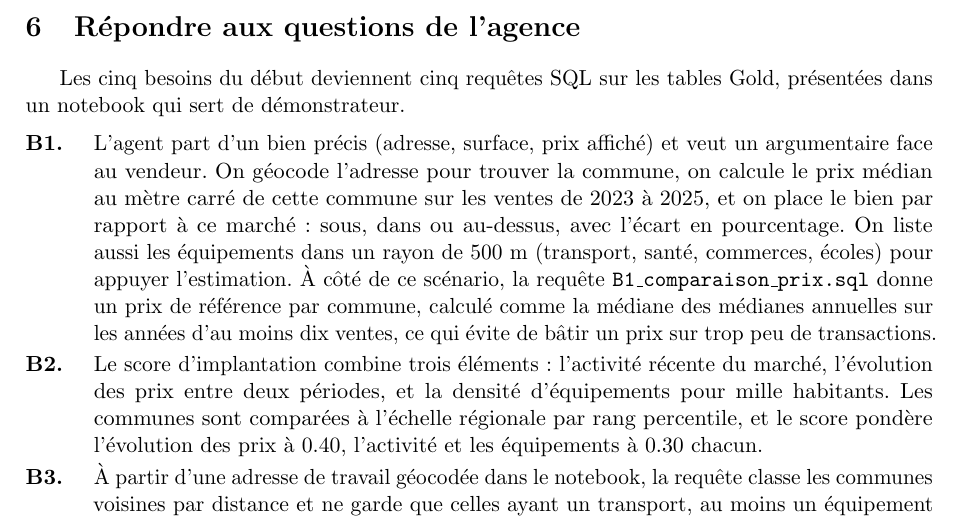
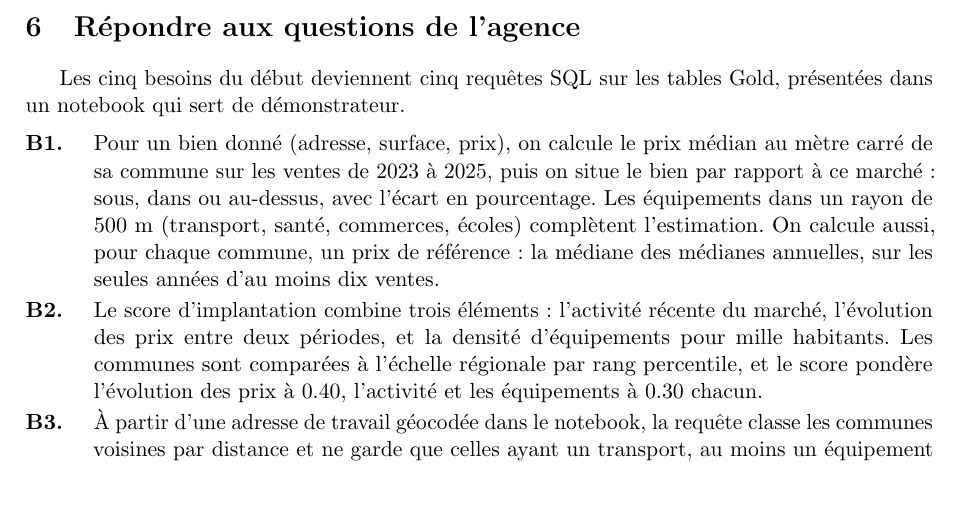
Before and after one commit to rayanhachemi/M2-datalake-immo-, a LaTeX document (Document/rapport.tex): part of page 11 of 12, cut so that both start at the same text, the shorter picture padded with empty space. Compiled offline with pdfLaTeX.

Commit message:
docs: description B1 alignee sur le besoin reel (argumentaire de prix)

```diff
--- a/Document/rapport.tex
+++ b/Document/rapport.tex
@@ -418,7 +418,7 @@ Table & Lignes \\
 Les cinq besoins du début deviennent cinq requêtes SQL sur les tables Gold, présentées dans un notebook qui sert de démonstrateur.
 
 \begin{description}[leftmargin=1.2cm,style=nextline]
-  \item[B1.] L'agent part d'un bien précis (adresse, surface, prix affiché) et veut un argumentaire face au vendeur. On géocode l'adresse pour trouver la commune, on calcule le prix médian au mètre carré de cette commune sur les ventes de 2023 à 2025, et on place le bien par rapport à ce marché : sous, dans ou au-dessus, avec l'écart en pourcentage. On liste aussi les équipements dans un rayon de 500~m (transport, santé, commerces, écoles) pour appuyer l'estimation. À côté de ce scénario, la requête \texttt{B1\_comparaison\_prix.sql} donne un prix de référence par commune, calculé comme la médiane des médianes annuelles sur les années d'au moins dix ventes, ce qui évite de bâtir un prix sur trop peu de transactions.
+  \item[B1.] Pour un bien donné (adresse, surface, prix), on calcule le prix médian au mètre carré de sa commune sur les ventes de 2023 à 2025, puis on situe le bien par rapport à ce marché : sous, dans ou au-dessus, avec l'écart en pourcentage. Les équipements dans un rayon de 500~m (transport, santé, commerces, écoles) complètent l'estimation. On calcule aussi, pour chaque commune, un prix de référence : la médiane des médianes annuelles, sur les seules années d'au moins dix ventes.
   \item[B2.] Le score d'implantation combine trois éléments : l'activité récente du marché, l'évolution des prix entre deux périodes, et la densité d'équipements pour mille habitants. Les communes sont comparées à l'échelle régionale par rang percentile, et le score pondère l'évolution des prix à \num{0.40}, l'activité et les équipements à \num{0.30} chacun.
   \item[B3.] À partir d'une adresse de travail géocodée dans le notebook, la requête classe les communes voisines par distance et ne garde que celles ayant un transport, au moins un équipement ou commerce, et assez de ventes récentes comparables. Elle compare le prix médian de ces biens au revenu annuel du couple, et une carte situe le travail, les communes candidates et des exemples de ventes.
   \item[B4.] La tendance d'une commune est la suite des prix au mètre carré médians annuels, avec la variation d'une année sur l'autre et sur l'ensemble de la période, publiées seulement quand les deux médianes comparées existent.
```
Also changed, not shown: Document/rapport.pdf.
